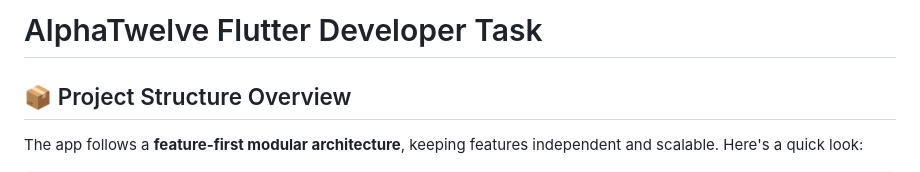
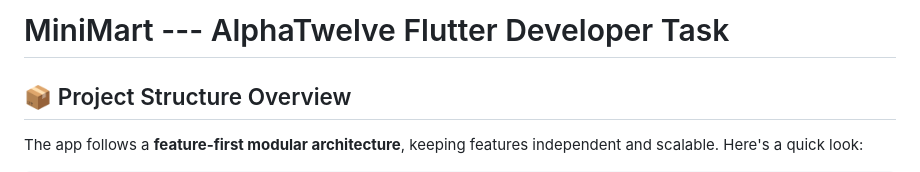
Before and after one commit to salstein/alpha_twelve, a Markdown page: README.md, the part around the change. GitHub-like rendering.

```diff
--- a/README.md
+++ b/README.md
@@ -1,4 +1,4 @@
-# AlphaTwelve Flutter Developer Task
+# MiniMart  ---  AlphaTwelve Flutter Developer Task
 
 ## 📦 Project Structure Overview
 
```
